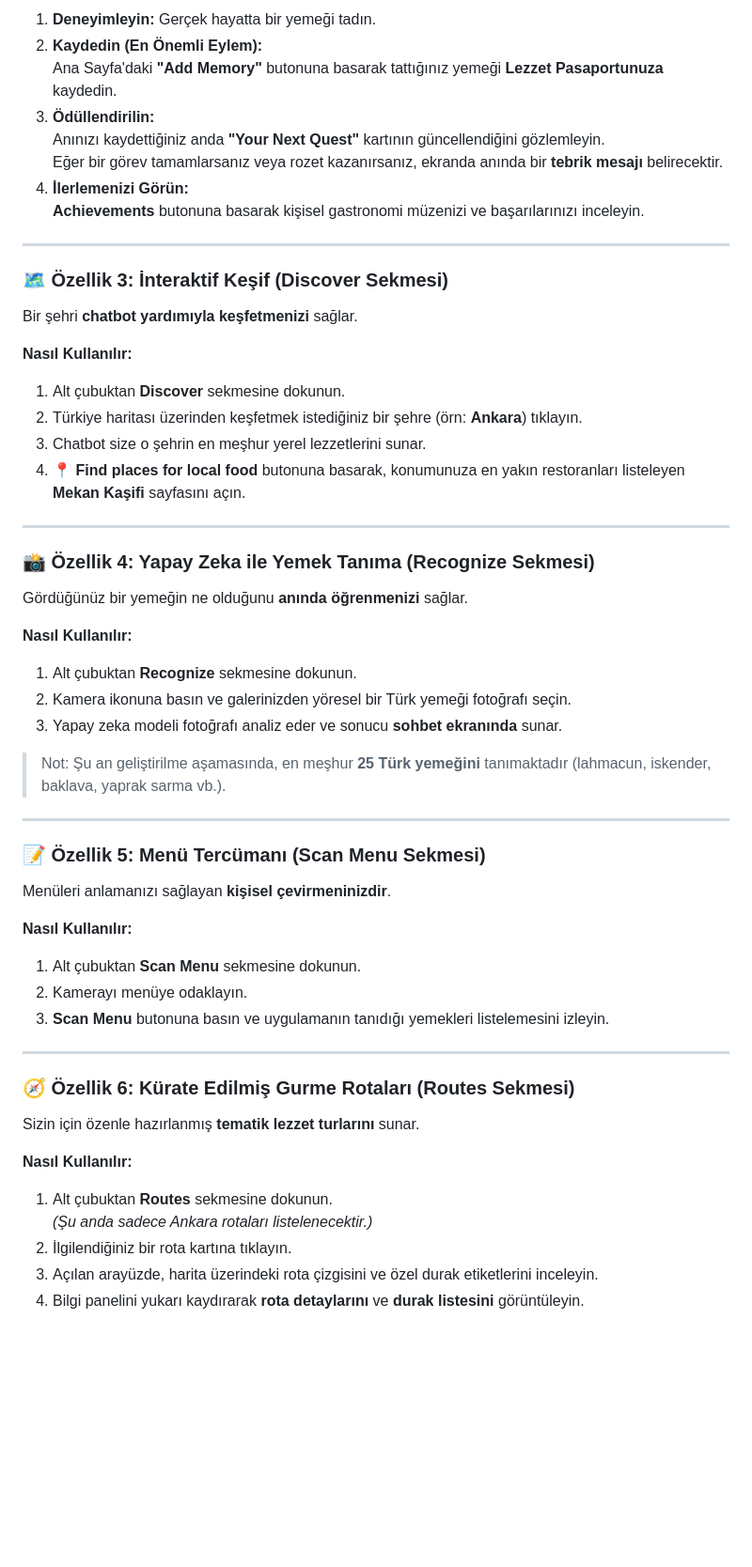
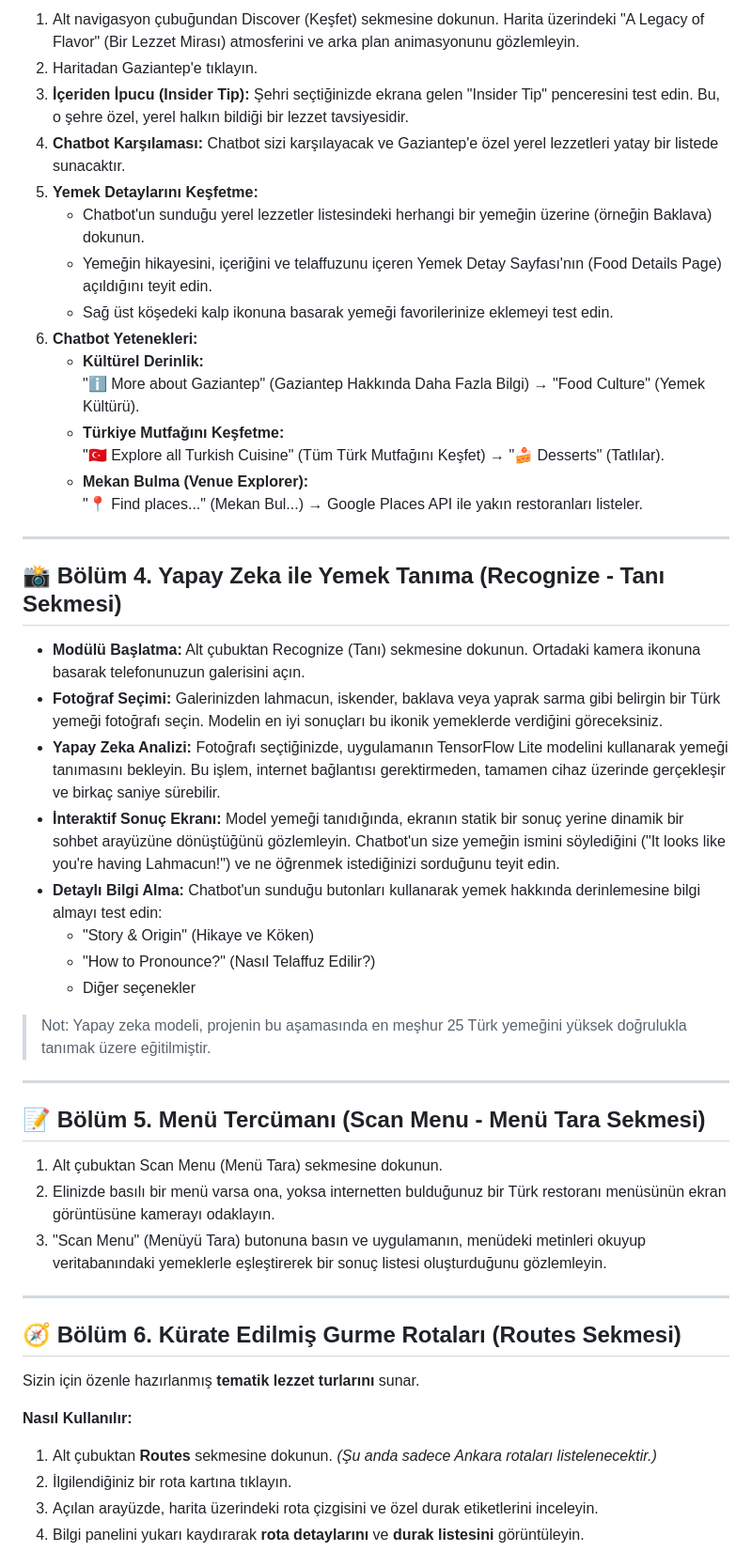
Before and after one commit to Enesb06/Sofra, a Markdown page: TEST_REHBERI.md, the part around the change printed below. Shown: that part at 94% size. GitHub-like rendering; blank space fills up the shorter version.

```diff
--- a/TEST_REHBERI.md
+++ b/TEST_REHBERI.md
@@ -71,53 +83,48 @@ Uygulamanın kalbi, sizi sürekli keşfetmeye teşvik eden basit bir döngü üz
 
-1. **Deneyimleyin:** Gerçek hayatta bir yemeği tadın.
-2. **Kaydedin (En Önemli Eylem):**
-   Ana Sayfa'daki **"Add Memory"** butonuna basarak tattığınız yemeği **Lezzet Pasaportunuza** kaydedin.
-3. **Ödüllendirilin:**
-   Anınızı kaydettiğiniz anda **"Your Next Quest"** kartının güncellendiğini gözlemleyin.
-   Eğer bir görev tamamlarsanız veya rozet kazanırsanız, ekranda anında bir **tebrik mesajı** belirecektir.
-4. **İlerlemenizi Görün:**
-   **Achievements** butonuna basarak kişisel gastronomi müzenizi ve başarılarınızı inceleyin.
+1. Alt navigasyon çubuğundan Discover (Keşfet) sekmesine dokunun. Harita üzerindeki "A Legacy of Flavor" (Bir Lezzet Mirası) atmosferini ve arka plan animasyonunu gözlemleyin.
+2. Haritadan Gaziantep'e tıklayın.
+3. **İçeriden İpucu (Insider Tip):** Şehri seçtiğinizde ekrana gelen "Insider Tip" penceresini test edin. Bu, o şehre özel, yerel halkın bildiği bir lezzet tavsiyesidir.
+4. **Chatbot Karşılaması:** Chatbot sizi karşılayacak ve Gaziantep'e özel yerel lezzetleri yatay bir listede sunacaktır.
+5. **Yemek Detaylarını Keşfetme:**
+   - Chatbot'un sunduğu yerel lezzetler listesindeki herhangi bir yemeğin üzerine (örneğin Baklava) dokunun.
+   - Yemeğin hikayesini, içeriğini ve telaffuzunu içeren Yemek Detay Sayfası'nın (Food Details Page) açıldığını teyit edin.
+   - Sağ üst köşedeki kalp ikonuna basarak yemeği favorilerinize eklemeyi test edin.
+6. **Chatbot Yetenekleri:**
+   - **Kültürel Derinlik:**
+     "ℹ️ More about Gaziantep" (Gaziantep Hakkında Daha Fazla Bilgi) → "Food Culture" (Yemek Kültürü).
+   - **Türkiye Mutfağını Keşfetme:**
+     "🇹🇷 Explore all Turkish Cuisine" (Tüm Türk Mutfağını Keşfet) → "🍰 Desserts" (Tatlılar).
+   - **Mekan Bulma (Venue Explorer):**
+     "📍 Find places..." (Mekan Bul...) → Google Places API ile yakın restoranları listeler.
 
 ---
 
-### 🗺️ Özellik 3: İnteraktif Keşif (Discover Sekmesi)
-Bir şehri **chatbot yardımıyla keşfetmenizi** sağlar.
+## 📸 Bölüm 4. Yapay Zeka ile Yemek Tanıma (Recognize - Tanı Sekmesi)
+- **Modülü Başlatma:** Alt çubuktan Recognize (Tanı) sekmesine dokunun. Ortadaki kamera ikonuna basarak telefonunuzun galerisini açın.
+- **Fotoğraf Seçimi:** Galerinizden lahmacun, iskender, baklava veya yaprak sarma gibi belirgin bir Türk yemeği fotoğrafı seçin. Modelin en iyi sonuçları bu ikonik yemeklerde verdiğini göreceksiniz.
+- **Yapay Zeka Analizi:** Fotoğrafı seçtiğinizde, uygulamanın TensorFlow Lite modelini kullanarak yemeği tanımasını bekleyin. Bu işlem, internet bağlantısı gerektirmeden, tamamen cihaz üzerinde gerçekleşir ve birkaç saniye sürebilir.
+- **İnteraktif Sonuç Ekranı:** Model yemeği tanıdığında, ekranın statik bir sonuç yerine dinamik bir sohbet arayüzüne dönüştüğünü gözlemleyin. Chatbot'un size yemeğin ismini söylediğini ("It looks like you're having Lahmacun!") ve ne öğrenmek istediğinizi sorduğunu teyit edin.
+- **Detaylı Bilgi Alma:** Chatbot'un sunduğu butonları kullanarak yemek hakkında derinlemesine bilgi almayı test edin:
+  - "Story & Origin" (Hikaye ve Köken)
+  - "How to Pronounce?" (Nasıl Telaffuz Edilir?)
+  - Diğer seçenekler
 
-**Nasıl Kullanılır:**
-1. Alt çubuktan **Discover** sekmesine dokunun.
-2. Türkiye haritası üzerinden keşfetmek istediğiniz bir şehre (örn: **Ankara**) tıklayın.
-3. Chatbot size o şehrin en meşhur yerel lezzetlerini sunar.
-4. **📍 Find places for local food** butonuna basarak, konumunuza en yakın restoranları listeleyen **Mekan Kaşifi** sayfasını açın.
+> Not: Yapay zeka modeli, projenin bu aşamasında en meşhur 25 Türk yemeğini yüksek doğrulukla tanımak üzere eğitilmiştir.
 
 ---
 
-### 📸 Özellik 4: Yapay Zeka ile Yemek Tanıma (Recognize Sekmesi)
-Gördüğünüz bir yemeğin ne olduğunu **anında öğrenmenizi** sağlar.
-
-**Nasıl Kullanılır:**
-1. Alt çubuktan **Recognize** sekmesine dokunun.
-2. Kamera ikonuna basın ve galerinizden yöresel bir Türk yemeği fotoğrafı seçin.
-3. Yapay zeka modeli fotoğrafı analiz eder ve sonucu **sohbet ekranında** sunar.
-> Not: Şu an geliştirilme aşamasında, en meşhur **25 Türk yemeğini** tanımaktadır (lahmacun, iskender, baklava, yaprak sarma vb.).
+## 📝 Bölüm 5. Menü Tercümanı (Scan Menu - Menü Tara Sekmesi)
+1. Alt çubuktan Scan Menu (Menü Tara) sekmesine dokunun.
+2. Elinizde basılı bir menü varsa ona, yoksa internetten bulduğunuz bir Türk restoranı menüsünün ekran görüntüsüne kamerayı odaklayın.
+3. "Scan Menu" (Menüyü Tara) butonuna basın ve uygulamanın, menüdeki metinleri okuyup veritabanındaki yemeklerle eşleştirerek bir sonuç listesi oluşturduğunu gözlemleyin.
 
 ---
 
-### 📝 Özellik 5: Menü Tercümanı (Scan Menu Sekmesi)
-Menüleri anlamanızı sağlayan **kişisel çevirmeninizdir**.
-
-**Nasıl Kullanılır:**
-1. Alt çubuktan **Scan Menu** sekmesine dokunun.
-2. Kamerayı menüye odaklayın.
-3. **Scan Menu** butonuna basın ve uygulamanın tanıdığı yemekleri listelemesini izleyin.
-
----
-
-### 🧭 Özellik 6: Kürate Edilmiş Gurme Rotaları (Routes Sekmesi)
+## 🧭 Bölüm 6. Kürate Edilmiş Gurme Rotaları (Routes Sekmesi)
 Sizin için özenle hazırlanmış **tematik lezzet turlarını** sunar.
 
 **Nasıl Kullanılır:**
-1. Alt çubuktan **Routes** sekmesine dokunun.
-   _(Şu anda sadece Ankara rotaları listelenecektir.)_
+1. Alt çubuktan **Routes** sekmesine dokunun. _(Şu anda sadece Ankara rotaları listelenecektir.)_
 2. İlgilendiğiniz bir rota kartına tıklayın.
 3. Açılan arayüzde, harita üzerindeki rota çizgisini ve özel durak etiketlerini inceleyin.
 4. Bilgi panelini yukarı kaydırarak **rota detaylarını** ve **durak listesini** görüntüleyin.
```
Also changed, not shown: other parts of TEST_REHBERI.md (+43 -31 lines).
